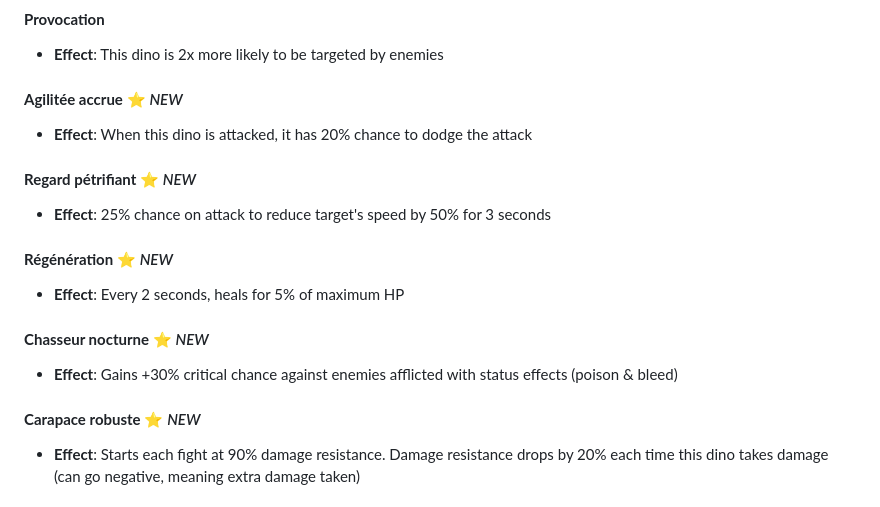
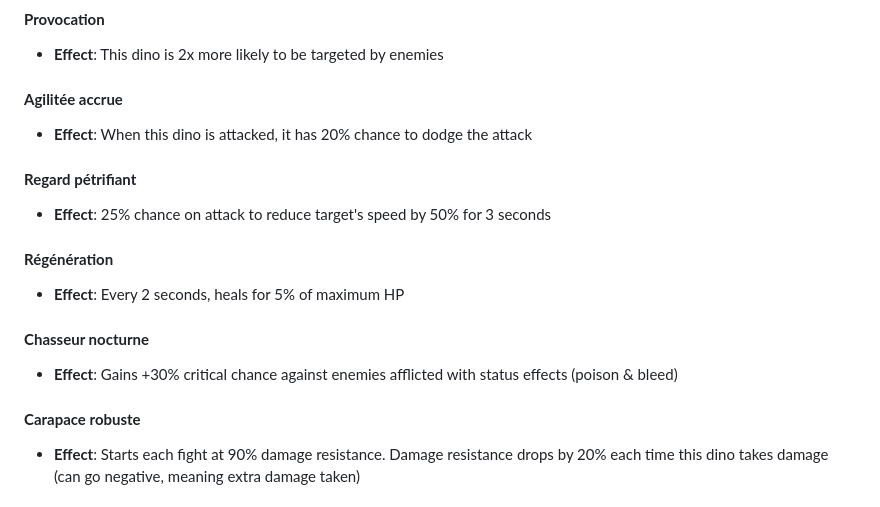
Before and after one commit to PiRom1/MyBlog, a Markdown page: DINOWAR_README.md, the part around the change. Rendered like a GitHub page.

```diff
--- a/DINOWAR_README.md
+++ b/DINOWAR_README.md
@@ -108,19 +108,19 @@ These advanced abilities are available in the PVM (Player vs Monster) roguelike
 #### **Provocation**
 - **Effect**: This dino is 2x more likely to be targeted by enemies
 
-#### **Agilitée accrue** ⭐ *NEW*
+#### **Agilitée accrue**
 - **Effect**: When this dino is attacked, it has 20% chance to dodge the attack
 
-#### **Regard pétrifiant** ⭐ *NEW*
+#### **Regard pétrifiant**
 - **Effect**: 25% chance on attack to reduce target's speed by 50% for 3 seconds
 
-#### **Régénération** ⭐ *NEW*
+#### **Régénération**
 - **Effect**: Every 2 seconds, heals for 5% of maximum HP
 
-#### **Chasseur nocturne** ⭐ *NEW*
+#### **Chasseur nocturne**
 - **Effect**: Gains +30% critical chance against enemies afflicted with status effects (poison & bleed)
 
-#### **Carapace robuste** ⭐ *NEW*
+#### **Carapace robuste**
 - **Effect**: Starts each fight at 90% damage resistance. Damage resistance drops by 20% each time this dino takes damage (can go negative, meaning extra damage taken)
 
 ### All Team Abilities
```
Also changed, not shown: DINOWAR_PATCHNOTE.md (added, +142 -0 lines).
